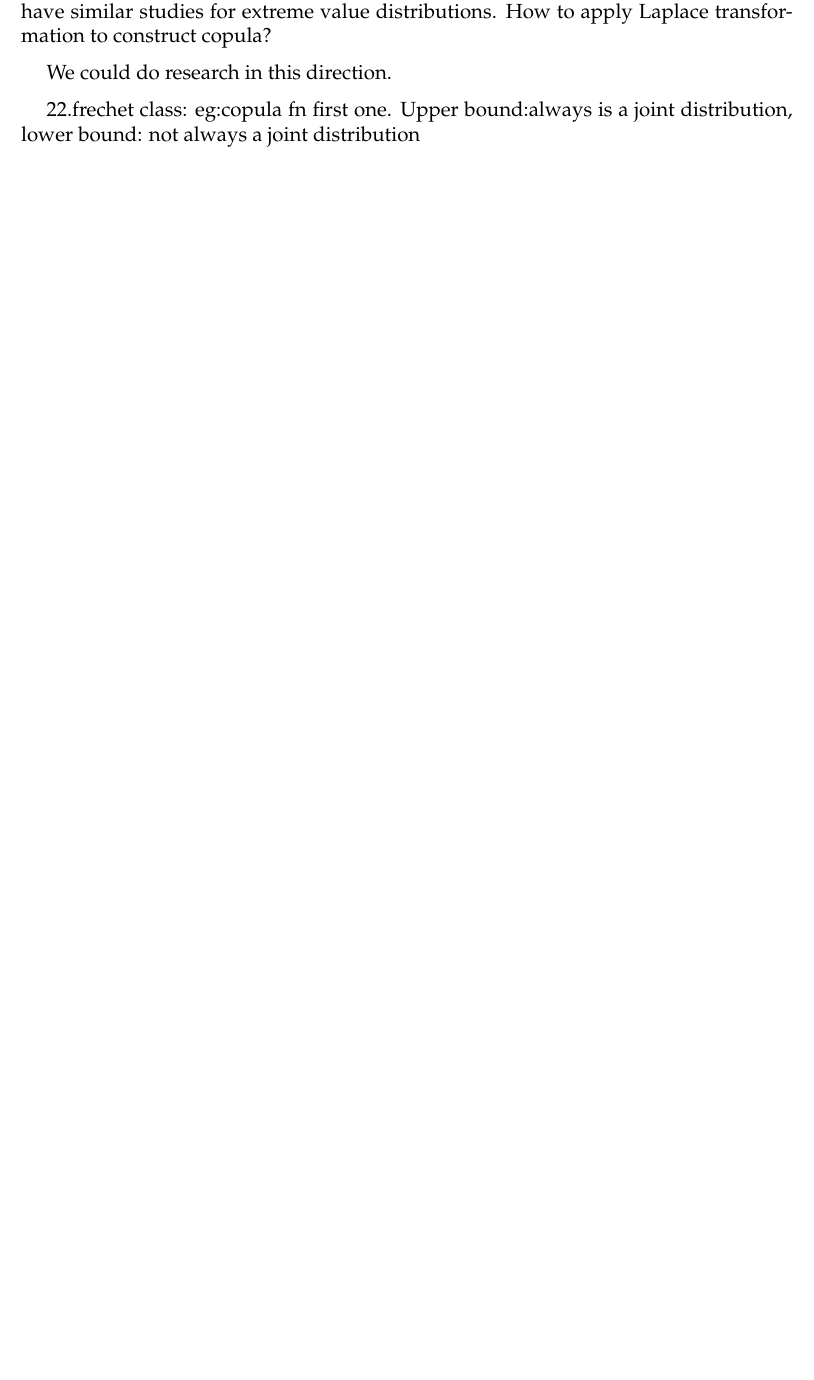
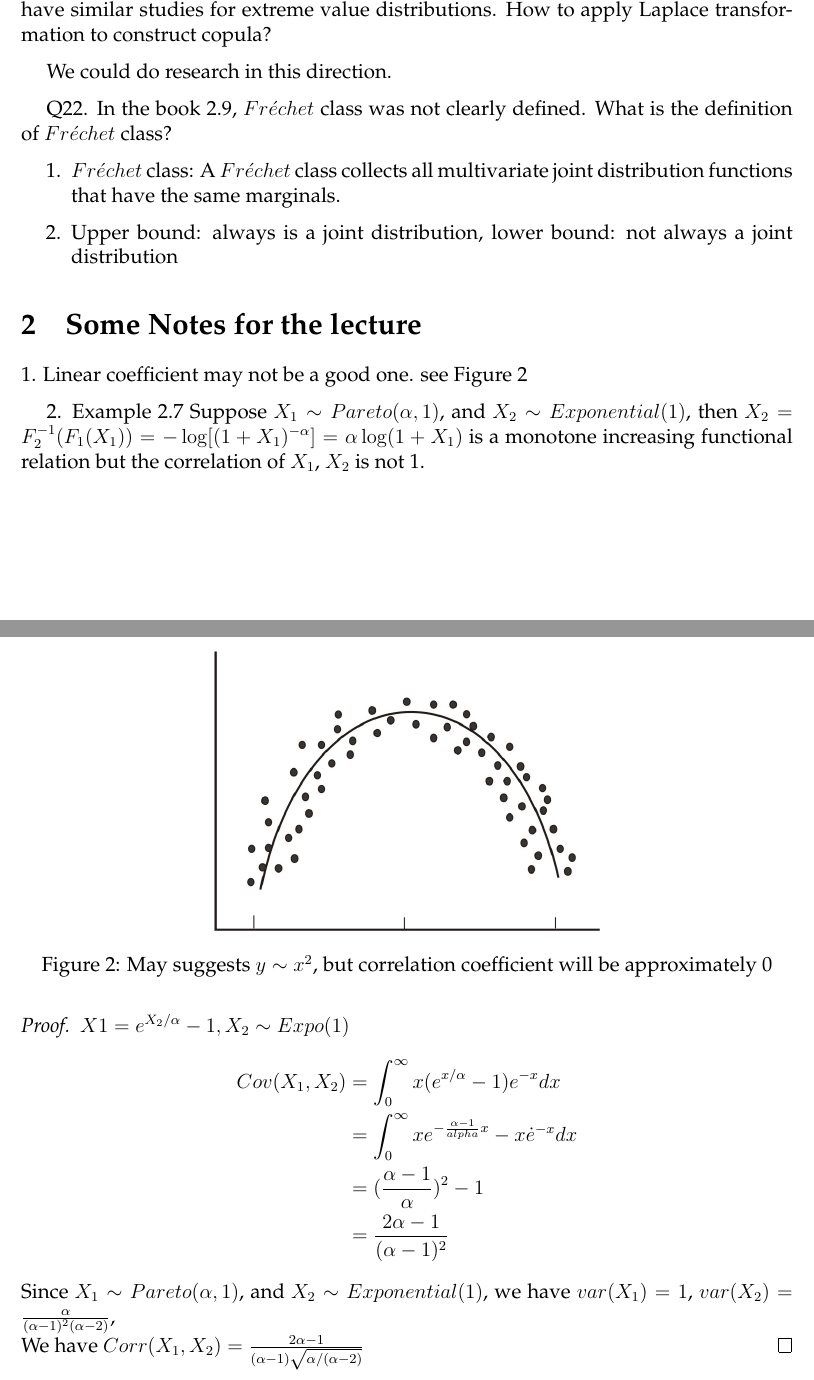
Before and after one commit to wangzongyan/Copulas, a LaTeX document (memo.tex): part of page 5 of 5 before the commit and two parts of pages 5 and 6 of 6 after it, the two joined at a grey line, cut so that both start at the same text, the shorter picture padded with empty space. Compiled offline with pdfLaTeX.

Commit message:
Update on Overleaf.

```diff
--- a/memo.tex
+++ b/memo.tex
@@ -15,6 +15,8 @@
 \usepackage{iflang}
 \usepackage{ifthen}
 \usepackage{parskip}
+\usepackage{amsthm}
+\usepackage{amsmath}
 \setlength{\parindent}{15pt}
 \logo{\includegraphics[width=0.3\textwidth]{madison.jpg}} % Logo
 %%%%%%%%%%%%%%%%%%%%%%%%%%%%%%%%%%%%%%%%%%%%%%%%%%%%%%%%%%%%%%%%%%%%%%%%%%%%%%%%
@@ -174,10 +177,34 @@ Q21. I found some papers about tail conditional variance. Would be interested to
 
 We could do research in this direction.
 
-22.frechet class:
-eg:copula fn
-first one.
-Upper bound:always is a joint distribution, lower bound: not always a joint distribution
+Q22. In the book 2.9, $Fr\acute{e}chet$ class was not clearly defined. What is the definition of $Fr\acute{e}chet$ class?
+
+\begin{enumerate}
+\item $Fr\acute{e}chet$ class: A $Fr\acute{e}chet$ class collects all multivariate joint distribution functions that have the same marginals.
+\item Upper bound: always is a joint distribution, lower bound: not always a joint distribution
+\end{enumerate}
+
+\section{Some Notes for the lecture}
+1. Linear coefficient may not be a good one. see Figure 2
+\begin{figure}
+\centering
+\includegraphics[width = 0.5\textwidth]{nonlinear.png}
+\caption{\label{fig: non-linear correlation}May suggests $y \sim x^2$, but correlation coefficient will be approximately 0}
+\end{figure}
+
+2. Example 2.7 Suppose $X_1 \sim Pareto(\alpha, 1)$, and $X_2 \sim Exponential(1)$, then $X_2 = F_2^{-1}(F_1(X_1)) = -\log[(1+X_1)^{-\alpha}] = \alpha \log(1+X_1)$ is a monotone increasing functional relation but the correlation of $X_1$, $X_2$ is not 1.
+\begin{proof}
+$X1 = e^{X_2/\alpha} - 1, X_2 \sim Expo(1)$
+\begin{align*}
+Cov(X_1, X_2)
+& = \int_0^{\infty} x(e^{x/\alpha} - 1) e^{-x} dx\\
+& = \int_0^{\infty} x e^{-\frac{\alpha - 1}{alpha}x} - x \dot e^{-x} dx\\
+& = (\frac{\alpha - 1}{\alpha})^2 - 1 \\
+& = \frac{2\alpha - 1}{(\alpha - 1)^2}
+\end{align*}
+Since $X_1 \sim Pareto(\alpha, 1)$, and $X_2 \sim Exponential(1)$, we have $var(X_1) = 1$, $var(X_2) = \frac{\alpha}{(\alpha - 1)^2 (\alpha - 2)}$,\\
+We have $Corr(X_1, X_2) = \frac{2\alpha - 1}{(\alpha - 1)\sqrt{\alpha/(\alpha - 2)}}$
+\end{proof}
 
 
 %%%%%%%%%%%%%%%%%%%%%%%%%%%%%%%%%%%%%%%%%%%%%%%%%%%%%%%%%%%%%%%%%%%%%%%%%%%%%%%%
```
Also changed, not shown: nonlinear.png (added), memo.tex (9 more changed lines).
